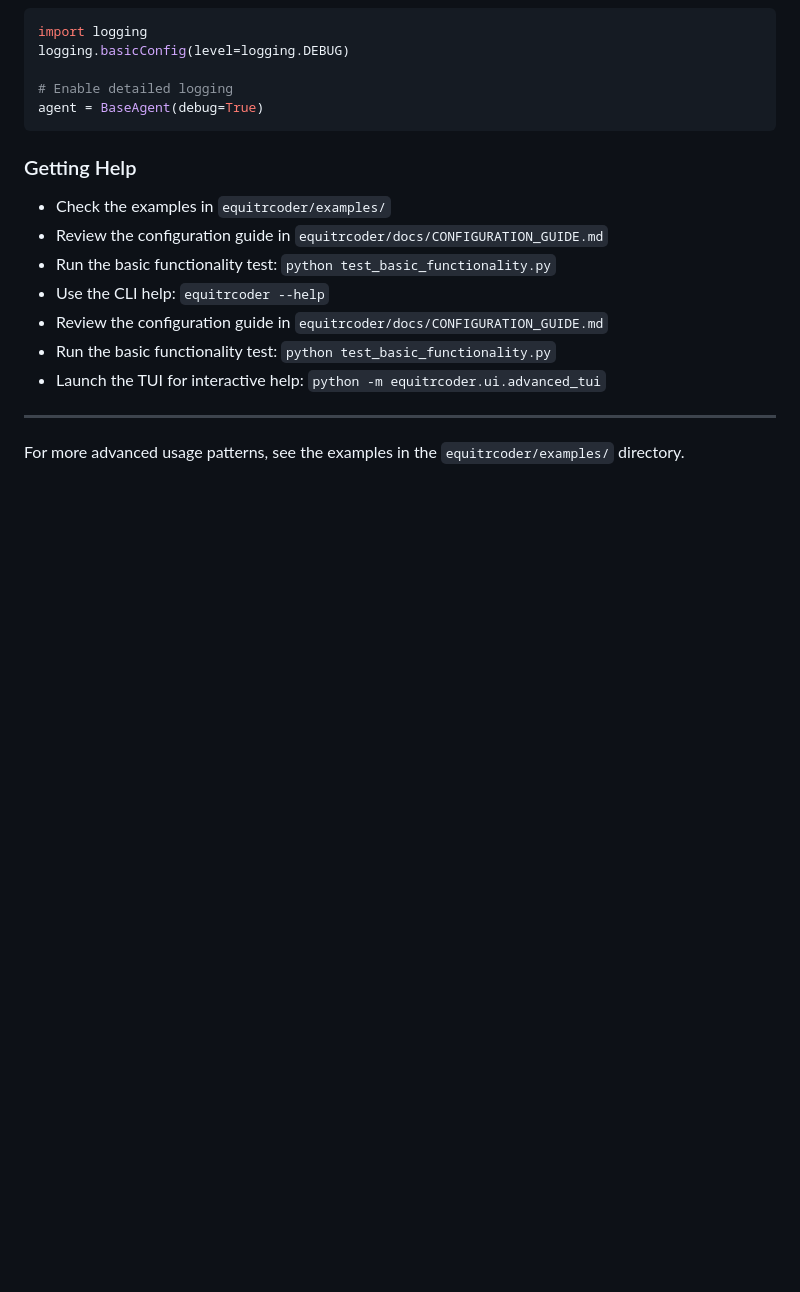
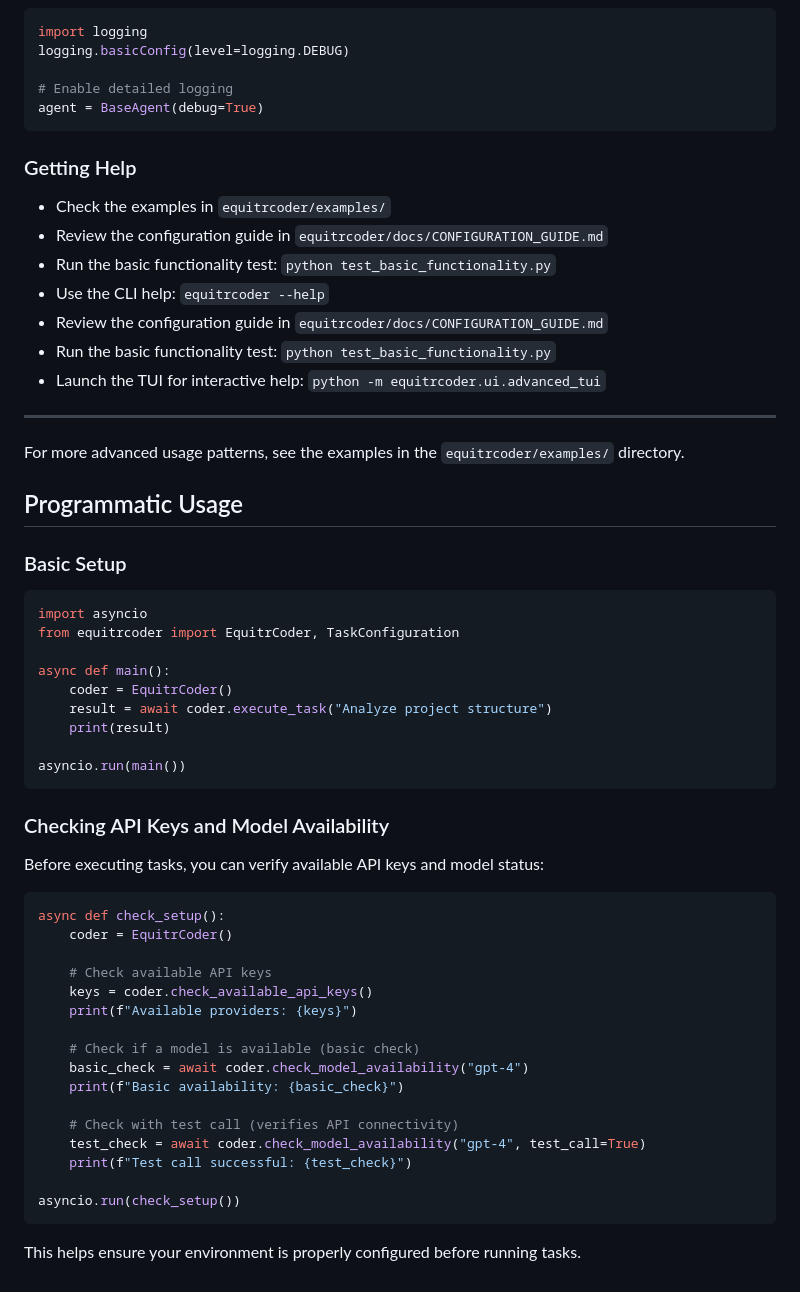
Before and after one commit to TanushV/EQUITR-coder, a Markdown page: equitrcoder/docs/USAGE_GUIDE.md, the part around the change. GitHub-like rendering; blank space fills up the shorter version.

````diff
--- a/equitrcoder/docs/USAGE_GUIDE.md
+++ b/equitrcoder/docs/USAGE_GUIDE.md
@@ -641,3 +641,44 @@ agent = BaseAgent(debug=True)
 ---
 
 For more advanced usage patterns, see the examples in the `equitrcoder/examples/` directory.
+
+## Programmatic Usage
+
+### Basic Setup
+
+```python
+import asyncio
+from equitrcoder import EquitrCoder, TaskConfiguration
+
+async def main():
+    coder = EquitrCoder()
+    result = await coder.execute_task("Analyze project structure")
+    print(result)
+
+asyncio.run(main())
+```
+
+### Checking API Keys and Model Availability
+
+Before executing tasks, you can verify available API keys and model status:
+
+```python
+async def check_setup():
+    coder = EquitrCoder()
+
+    # Check available API keys
+    keys = coder.check_available_api_keys()
+    print(f"Available providers: {keys}")
+
+    # Check if a model is available (basic check)
+    basic_check = await coder.check_model_availability("gpt-4")
+    print(f"Basic availability: {basic_check}")
+
+    # Check with test call (verifies API connectivity)
+    test_check = await coder.check_model_availability("gpt-4", test_call=True)
+    print(f"Test call successful: {test_check}")
+
+asyncio.run(check_setup())
+```
+
+This helps ensure your environment is properly configured before running tasks.
````
Also changed, not shown: README.md (+10 -1 lines), equitrcoder/docs/PROGRAMMATIC_USAGE_GUIDE.md (+24 -61 lines).
